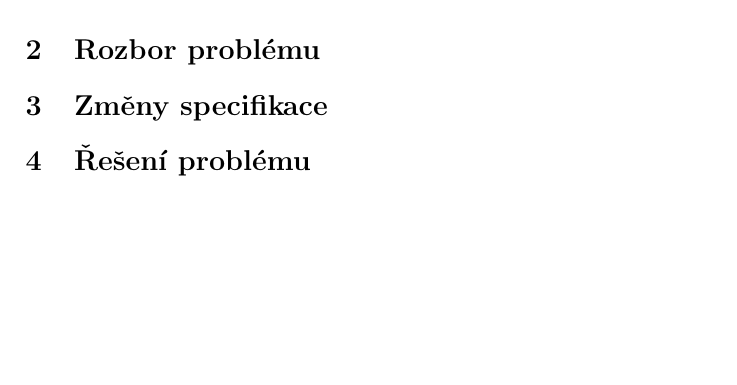
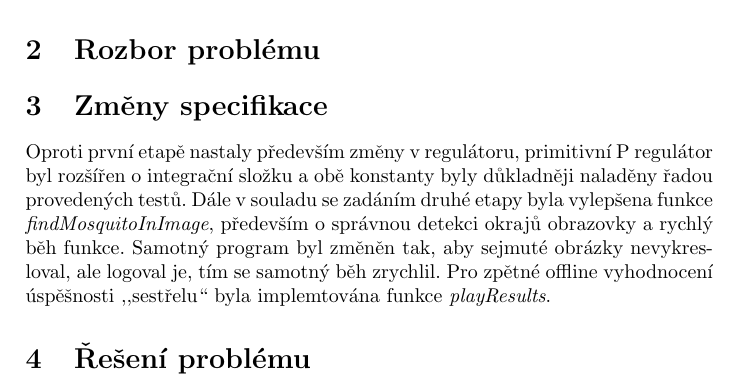
Before and after one commit to filipjares/mosquito, a LaTeX document (report/report2.tex): part of page 2 of 4, cut so that both start at the same text, the shorter picture padded with empty space. Compiled offline with pdfLaTeX.

Commit message:
zmeny specifikace

```diff
--- a/report/report2.tex
+++ b/report/report2.tex
@@ -23,6 +23,8 @@
 \section{Rozbor problému}
 
 \section{Změny specifikace}
+
+Oproti první etapě nastaly především změny v regulátoru, primitivní P regulátor byl rozšířen o integrační složku a obě konstanty byly důkladněji naladěny řadou provedených testů. Dále v souladu se zadáním druhé etapy byla vylepšena funkce \textit{findMosquitoInImage}, především o správnou detekci okrajů obrazovky a rychlý běh funkce. Samotný program byl změněn tak, aby sejmuté obrázky nevykresloval, ale logoval je, tím se samotný běh zrychlil. Pro zpětné offline vyhodnocení úspěšnosti ,,sestřelu`` byla implemtována funkce \textit{playResults}.
 
 \section{Řešení problému}
 
```
